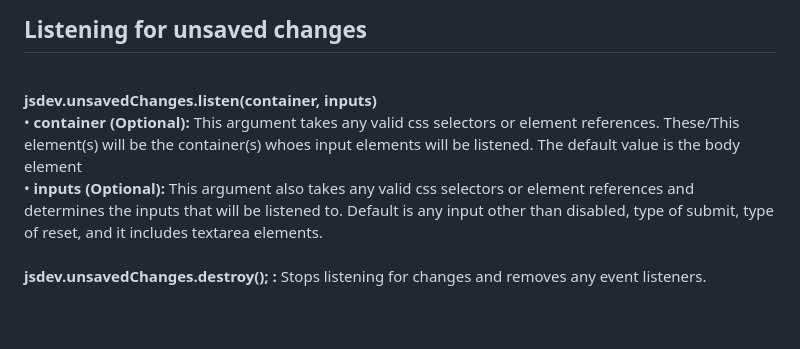
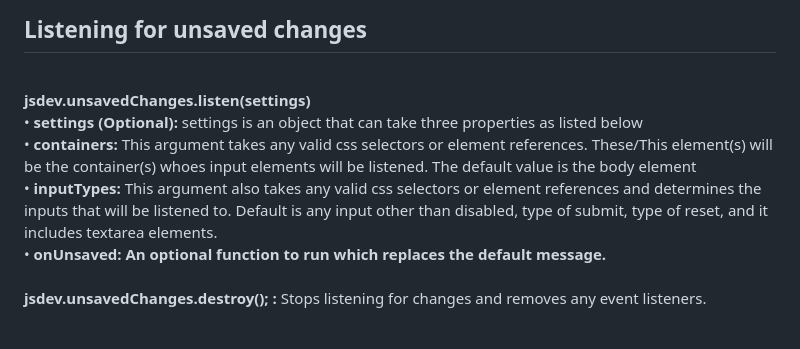
Before and after one commit to wbojczuk/JSDevTools, a Markdown page: README.md, the part around the change. GitHub-like rendering.

```diff
--- a/README.md
+++ b/README.md
@@ -29,9 +29,11 @@ Most of the functions are indepenent so you can copy one into your script withou
 
 <h2>Listening for unsaved changes</h2>
 <br>
-<strong>jsdev.unsavedChanges.listen(container, inputs)</strong><br>
-            &bull; <strong>container (Optional): </strong> This argument takes any valid css selectors or element references. These/This element(s) will be the container(s) whoes input elements will be listened. The default value is the body element<br>
-            &bull; <strong>inputs (Optional): </strong> This argument also takes any valid css selectors or element references and determines the inputs that will be listened to. Default is any input other than disabled, type of submit, type of reset, and it includes textarea elements.<br><br>
+<strong>jsdev.unsavedChanges.listen(settings)</strong><br>
+            &bull; <strong>settings (Optional): </strong> settings is an object that can take three properties as listed below<br>
+            &bull; <strong>containers: </strong> This argument takes any valid css selectors or element references. These/This element(s) will be the container(s) whoes input elements will be listened. The default value is the body element<br>
+            &bull; <strong>inputTypes: </strong> This argument also takes any valid css selectors or element references and determines the inputs that will be listened to. Default is any input other than disabled, type of submit, type of reset, and it includes textarea elements.<br>
+            &bull; <strong>onUnsaved: An optional function to run which replaces the default message.</strong><br><br>
             <strong>jsdev.unsavedChanges.destroy(); : </strong> Stops listening for changes and removes any event listeners.<br><br>
 
 <h2>Get Element Refs</h2>
```
